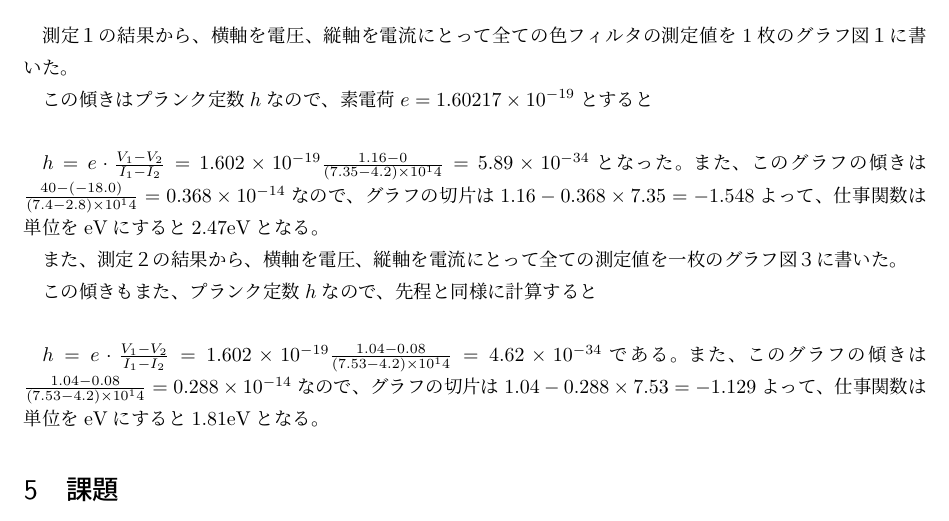
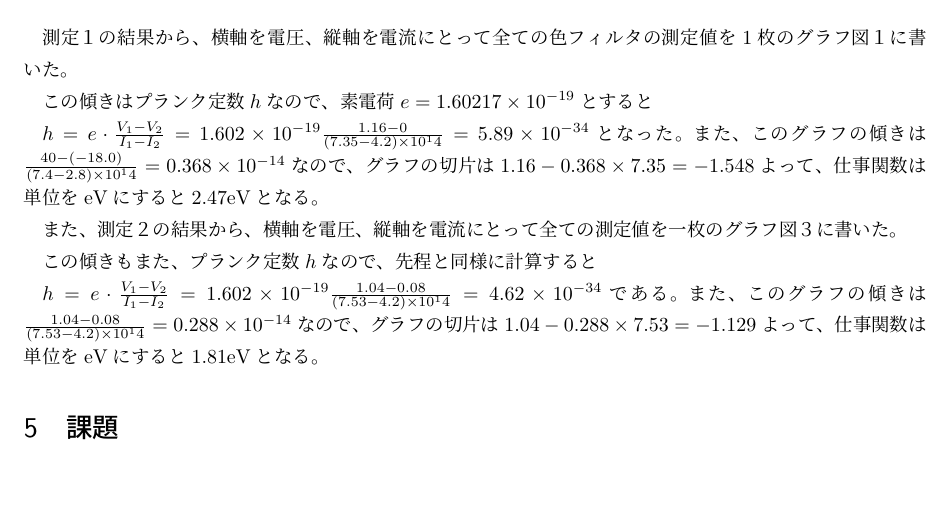
Before and after one commit to arima0714/Undergraduate-first-grade-report, a LaTeX document (8/contents.tex): part of page 3 of 3, cut so that both start at the same text, the shorter picture padded with empty space. Compiled offline with pLaTeX and dvipdfmx.

Commit message:
かなり終わりに近いです。

```diff
--- a/8/contents.tex
+++ b/8/contents.tex
@@ -76,12 +76,12 @@
 
 測定１の結果から、横軸を電圧、縦軸を電流にとって全ての色フィルタの測定値を1枚のグラフ図１に書いた。
 
-この傾きはプランク定数$h$なので、素電荷$e = 1.60217 \times 10^{-19}$とすると\\
+この傾きはプランク定数$h$なので、素電荷$e = 1.60217 \times 10^{-19}$とすると
 \par $h = e\cdot\frac{V_1-V_2}{I_1-I_2} = 1.602\times 10^{-19} \frac{1.16-0}{(7.35-4.2)\times 10{^14}} = 5.89\times 10^{-34}$となった。また、このグラフの傾きは$\frac{40-(-18.0)}{(7.4-2.8)\times 10{^14}} = 0.368\times 10^{-14}$なので、グラフの切片は$1.16 - 0.368\times 7.35 = -1.548$よって、仕事関数は単位をeVにすると2.47eVとなる。
 
 また、測定２の結果から、横軸を電圧、縦軸を電流にとって全ての測定値を一枚のグラフ図３に書いた。
 
-この傾きもまた、プランク定数$h$なので、先程と同様に計算すると\\
+この傾きもまた、プランク定数$h$なので、先程と同様に計算すると
 \par $h = e\cdot\frac{V_1-V_2}{I_1-I_2} = 1.602\times 10^{-19} \frac{1.04-0.08}{(7.53-4.2)\times 10{^14}} = 4.62\times 10^{-34}$である。また、このグラフの傾きは$\frac{1.04-0.08}{(7.53-4.2)\times 10{^14}} = 0.288\times 10^{-14}$なので、グラフの切片は$1.04 - 0.288\times 7.53 = -1.129$よって、仕事関数は単位をeVにすると1.81eVとなる。
 
 \section{課題}
```
Also changed, not shown: 8/contents.pdf, 2 other files.
